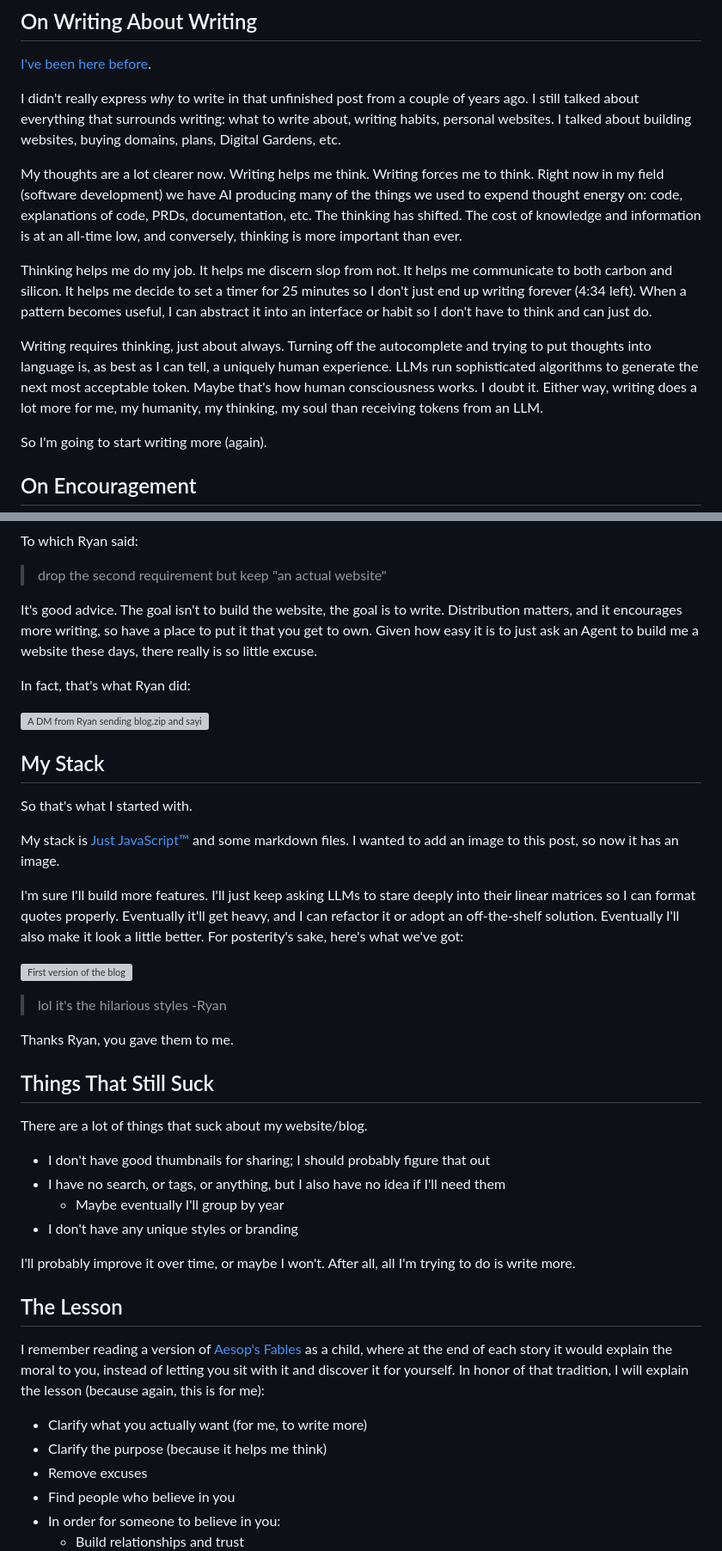
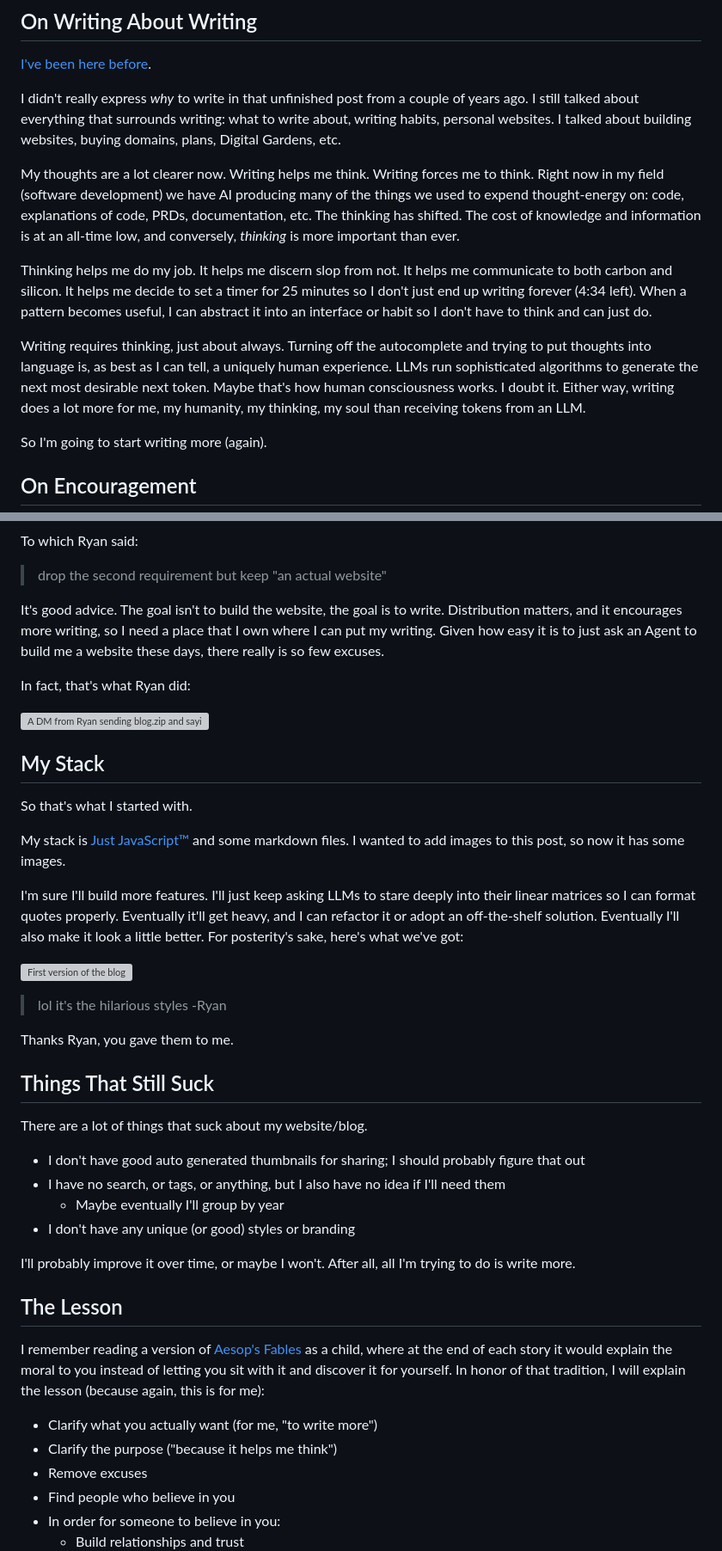
Before and after one commit to brookslybrand/brookslybrand.com, a Markdown page: content/excuses.md, 2 parts joined by grey strips. Shown at 86% size. Rendered like a GitHub page; grey boxes are pictures that could not be loaded.

Commit message:
final tweaks to excuses.md

```diff
--- a/content/excuses.md
+++ b/content/excuses.md
@@ -27,11 +27,11 @@ I will write more.
 
 I didn't really express _why_ to write in that unfinished post from a couple of years ago. I still talked about everything that surrounds writing: what to write about, writing habits, personal websites. I talked about building websites, buying domains, plans, Digital Gardens, etc.
 
-My thoughts are a lot clearer now. Writing helps me think. Writing forces me to think. Right now in my field (software development) we have AI producing many of the things we used to expend thought energy on: code, explanations of code, PRDs, documentation, etc. The thinking has shifted. The cost of knowledge and information is at an all-time low, and conversely, thinking is more important than ever.
+My thoughts are a lot clearer now. Writing helps me think. Writing forces me to think. Right now in my field (software development) we have AI producing many of the things we used to expend thought-energy on: code, explanations of code, PRDs, documentation, etc. The thinking has shifted. The cost of knowledge and information is at an all-time low, and conversely, _thinking_ is more important than ever.
 
 Thinking helps me do my job. It helps me discern slop from not. It helps me communicate to both carbon and silicon. It helps me decide to set a timer for 25 minutes so I don't just end up writing forever (4:34 left). When a pattern becomes useful, I can abstract it into an interface or habit so I don't have to think and can just do.
 
-Writing requires thinking, just about always. Turning off the autocomplete and trying to put thoughts into language is, as best as I can tell, a uniquely human experience. LLMs run sophisticated algorithms to generate the next most acceptable token. Maybe that's how human consciousness works. I doubt it. Either way, writing does a lot more for me, my humanity, my thinking, my soul than receiving tokens from an LLM.
+Writing requires thinking, just about always. Turning off the autocomplete and trying to put thoughts into language is, as best as I can tell, a uniquely human experience. LLMs run sophisticated algorithms to generate the next most desirable next token. Maybe that's how human consciousness works. I doubt it. Either way, writing does a lot more for me, my humanity, my thinking, my soul than receiving tokens from an LLM.
 
 So I'm going to start writing more (again).
 
@@ -57,7 +57,7 @@ To which Ryan said:
 > drop the second requirement
 > but keep "an actual website"
 
-It's good advice. The goal isn't to build the website, the goal is to write. Distribution matters, and it encourages more writing, so have a place to put it that you get to own. Given how easy it is to just ask an Agent to build me a website these days, there really is so little excuse.
+It's good advice. The goal isn't to build the website, the goal is to write. Distribution matters, and it encourages more writing, so I need a place that I own where I can put my writing. Given how easy it is to just ask an Agent to build me a website these days, there really is so few excuses.
 
 In fact, that's what Ryan did:
 
@@ -67,7 +67,7 @@ In fact, that's what Ryan did:
 
 So that's what I started with.
 
-My stack is [Just JavaScript™](https://github.com/brookslybrand/brookslybrand.com/blob/06a92869ba1202bc9a4e245757c2381e06d058f9/scripts/build.js) and some markdown files. I wanted to add an image to this post, so now it has an image.
+My stack is [Just JavaScript™](https://github.com/brookslybrand/brookslybrand.com/blob/06a92869ba1202bc9a4e245757c2381e06d058f9/scripts/build.js) and some markdown files. I wanted to add images to this post, so now it has some images.
 
 I'm sure I'll build more features. I'll just keep asking LLMs to stare deeply into their linear matrices so I can format quotes properly. Eventually it'll get heavy, and I can refactor it or adopt an off-the-shelf solution. Eventually I'll also make it look a little better. For posterity's sake, here's what we've got:
 
@@ -82,19 +82,19 @@ Thanks Ryan, you gave them to me.
 
 There are a lot of things that suck about my website/blog.
 
-- I don't have good thumbnails for sharing; I should probably figure that out
+- I don't have good auto generated thumbnails for sharing; I should probably figure that out
 - I have no search, or tags, or anything, but I also have no idea if I'll need them
   - Maybe eventually I'll group by year
-- I don't have any unique styles or branding
+- I don't have any unique (or good) styles or branding
 
 I'll probably improve it over time, or maybe I won't. After all, all I'm trying to do is write more.
 
 ## The Lesson
 
-I remember reading a version of [Aesop's Fables](https://en.wikipedia.org/wiki/Aesop%27s_Fables) as a child, where at the end of each story it would explain the moral to you, instead of letting you sit with it and discover it for yourself. In honor of that tradition, I will explain the lesson (because again, this is for me):
+I remember reading a version of [Aesop's Fables](https://en.wikipedia.org/wiki/Aesop%27s_Fables) as a child, where at the end of each story it would explain the moral to you instead of letting you sit with it and discover it for yourself. In honor of that tradition, I will explain the lesson (because again, this is for me):
 
-- Clarify what you actually want (for me, to write more)
-- Clarify the purpose (because it helps me think)
+- Clarify what you actually want (for me, "to write more")
+- Clarify the purpose ("because it helps me think")
 - Remove excuses
 - Find people who believe in you
 - In order for someone to believe in you:
```
Also changed, not shown: other parts of content/excuses.md (+2 -2 lines).
